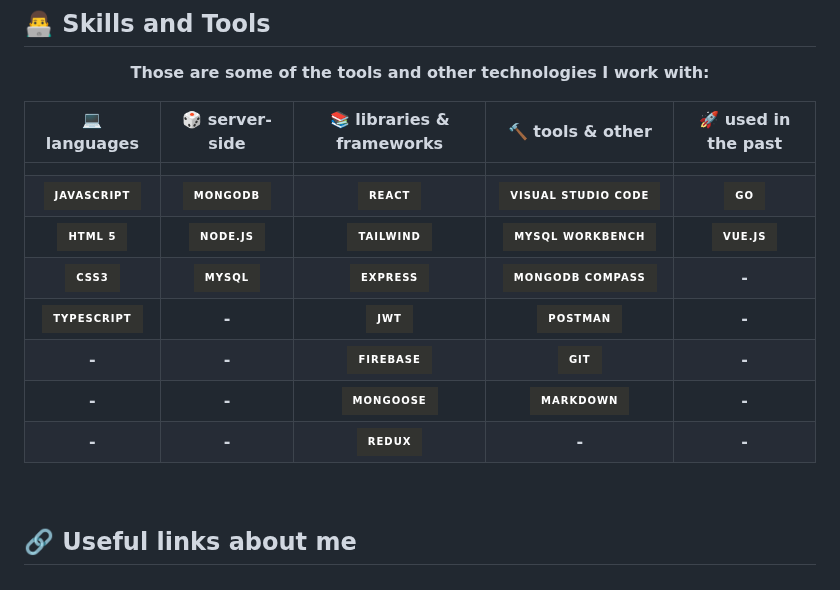
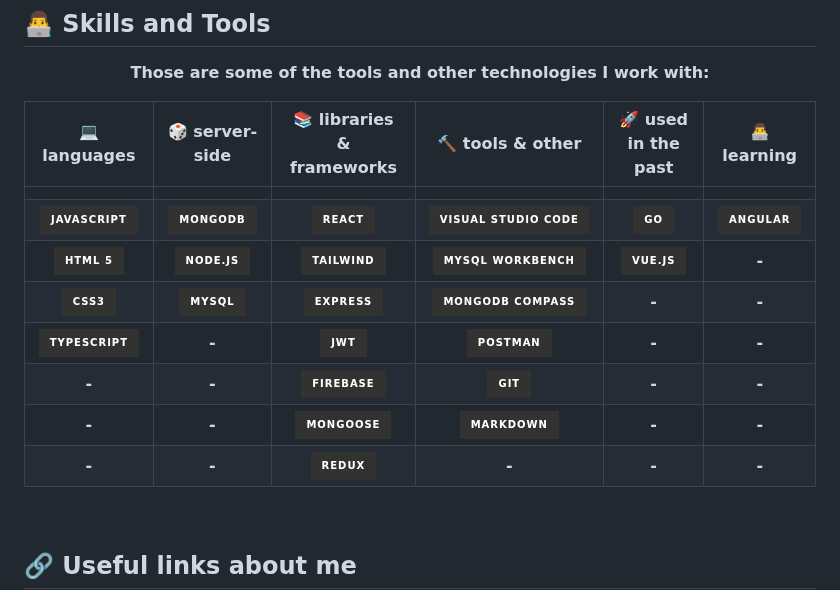
Before and after one commit to vinicius-goncalves/vinicius-goncalves, a Markdown page: README.md, the part around one of its changes. GitHub-like rendering; badges without logos.

```diff
--- a/README.md
+++ b/README.md
@@ -19,16 +19,16 @@ Welcome to my Github profile! Feel free to know me a little more.
 
 **Those are some of the tools and other technologies I work with:**
 
-  |    💻 languages     |   🎲 server-side  |     📚 libraries & frameworks     |    🔨 tools & other    | 🚀 used in the past |
-  | :------------------: | :---------------: | :--------------------------------: | :---------------------: | :-----------------: |
-  |                      |                   |                                    |                         |                     |
-  | ![][javascript]      | ![][mongodb]      | ![][react]                         | ![][visual-studio-code] | ![][go]             |
-  | ![][html]            | ![][nodejs]       | ![][tailwind]                      | ![][mysql-workbench]    | ![][vue]            |
-  | ![][css]             | ![][mysql]        | ![][express]                       | ![][mongodb-compass]    | **-**               |
-  | ![][typescript]      | **-**             | ![][jwt]                           | ![][postman]            | **-**               |
-  | **-**                | **-**             | ![][firebase]                      | ![][git]                | **-**               |
-  | **-**                | **-**             | ![][mongoose]                      | ![][markdown]           | **-**               |
-  | **-**                | **-**             | ![][redux]                         | **-**                   | **-**               |
+  |    💻 languages     |   🎲 server-side  |     📚 libraries & frameworks     |    🔨 tools & other    | 🚀 used in the past |  👨‍💻 learning  |
+  | :------------------: | :---------------: | :--------------------------------: | :---------------------: | :-----------------: | :----------: |
+  |                      |                   |                                    |                         |                     |              |
+  | ![][javascript]      | ![][mongodb]      | ![][react]                         | ![][visual-studio-code] | ![][go]             | ![][angular] |
+  | ![][html]            | ![][nodejs]       | ![][tailwind]                      | ![][mysql-workbench]    | ![][vue]            | **-**        |
+  | ![][css]             | ![][mysql]        | ![][express]                       | ![][mongodb-compass]    | **-**               | **-**        |
+  | ![][typescript]      | **-**             | ![][jwt]                           | ![][postman]            | **-**               | **-**        |
+  | **-**                | **-**             | ![][firebase]                      | ![][git]                | **-**               | **-**        |
+  | **-**                | **-**             | ![][mongoose]                      | ![][markdown]           | **-**               | **-**        |
+  | **-**                | **-**             | ![][redux]                         | **-**                   | **-**               | **-**        |
 
 </div>
 
```
Also changed, not shown: other parts of README.md (+1 -0 lines).
